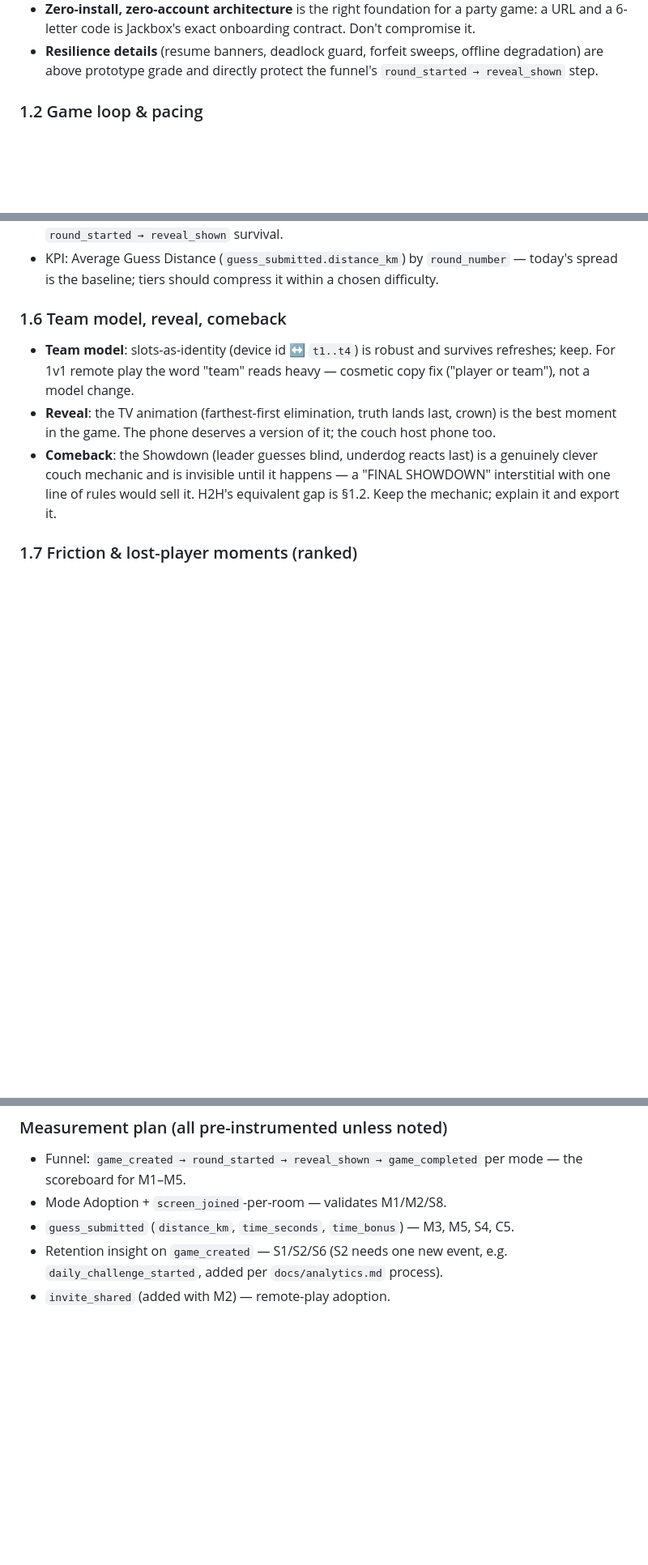
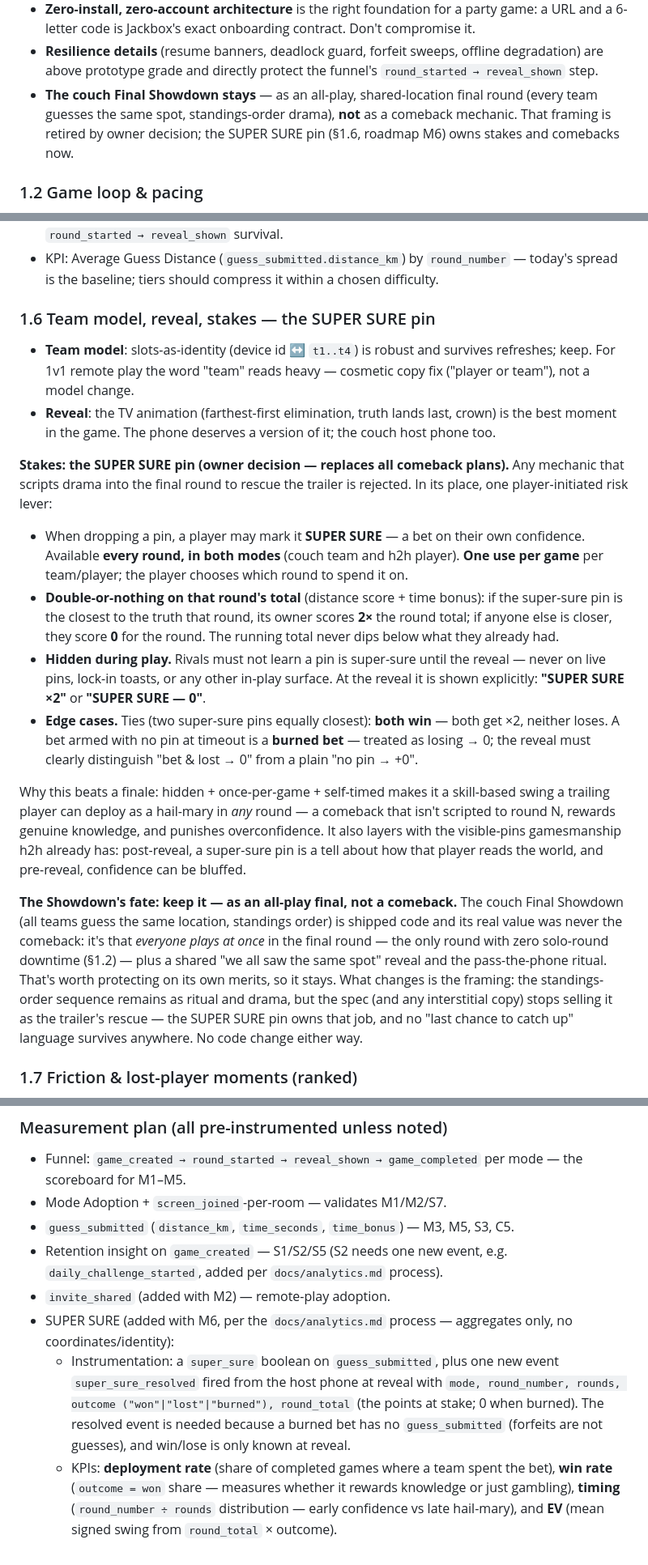
Before and after one commit to earino-assistant/geoparty, a Markdown page: docs/design-review.md, 3 parts joined by grey strips. Shown at 81% size. GitHub-like rendering; blank space fills up the shorter version.

Commit message:
Spec revision: kill finale comeback, adopt SUPER SURE pin as stakes system
Owner decisions folded into docs/design-review.md (doc-only, no code):
- Remove the final-round comeback concept (roadmap S3 deleted, SHOULD
  renumbered) and all comeback framing in §1.1/§1.2/§1.6/§2.3.
- Keep the shipped couch Final Showdown, reframed as a non-comeback
  all-play final round (explicit call + rationale in §1.6).
- Add the SUPER SURE pin spec (§1.6): once-per-game hidden
  double-or-nothing on a round's total, both modes, ties both win,
  burned bet -> 0, revealed only at reveal. New roadmap item M6 (MUST)
  with proposed instrumentation (super_sure flag on guess_submitted +
  super_sure_resolved event) and KPIs in the measurement plan.

Co-Authored-By: Claude Fable 5 <noreply@anthropic.com>

```diff
--- a/docs/design-review.md
+++ b/docs/design-review.md
@@ -32,6 +32,10 @@ tied to the PostHog KPIs we already collect (`docs/analytics.md`).
 - **Resilience details** (resume banners, deadlock guard, forfeit sweeps,
   offline degradation) are above prototype grade and directly protect the
   funnel's `round_started → reveal_shown` step.
+- **The couch Final Showdown stays** — as an all-play, shared-location final
+  round (every team guesses the same spot, standings-order drama), **not** as
+  a comeback mechanic. That framing is retired by owner decision; the SUPER
+  SURE pin (§1.6, roadmap M6) owns stakes and comebacks now.
 
 ### 1.2 Game loop & pacing
 
@@ -130,7 +143,7 @@ and can bury a new group in three unguessable rounds.
   `round_number` — today's spread is the baseline; tiers should compress it
   within a chosen difficulty.
 
-### 1.6 Team model, reveal, comeback
+### 1.6 Team model, reveal, stakes — the SUPER SURE pin
 
 - **Team model**: slots-as-identity (device id ↔ `t1..t4`) is robust and
   survives refreshes; keep. For 1v1 remote play the word "team" reads
@@ -138,10 +151,48 @@ and can bury a new group in three unguessable rounds.
 - **Reveal**: the TV animation (farthest-first elimination, truth lands
   last, crown) is the best moment in the game. The phone deserves a version
   of it; the couch host phone too.
-- **Comeback**: the Showdown (leader guesses blind, underdog reacts last)
-  is a genuinely clever couch mechanic and is invisible until it happens —
-  a "FINAL SHOWDOWN" interstitial with one line of rules would sell it.
-  H2H's equivalent gap is §1.2. Keep the mechanic; explain it and export it.
+
+**Stakes: the SUPER SURE pin (owner decision — replaces all comeback
+plans).** Any mechanic that scripts drama into the final round to rescue
+the trailer is rejected. In its place, one player-initiated risk lever:
+
+- When dropping a pin, a player may mark it **SUPER SURE** — a bet on their
+  own confidence. Available **every round, in both modes** (couch team and
+  h2h player). **One use per game** per team/player; the player chooses
+  which round to spend it on.
+- **Double-or-nothing on that round's total** (distance score + time
+  bonus): if the super-sure pin is the closest to the truth that round, its
+  owner scores **2×** the round total; if anyone else is closer, they score
+  **0** for the round. The running total never dips below what they already
+  had.
+- **Hidden during play.** Rivals must not learn a pin is super-sure until
+  the reveal — never on live pins, lock-in toasts, or any other in-play
+  surface. At the reveal it is shown explicitly: **"SUPER SURE ×2"** or
+  **"SUPER SURE — 0"**.
+- **Edge cases.** Ties (two super-sure pins equally closest): **both win**
+  — both get ×2, neither loses. A bet armed with no pin at timeout is a
+  **burned bet** — treated as losing → 0; the reveal must clearly
+  distinguish "bet & lost → 0" from a plain "no pin → +0".
+
+Why this beats a finale: hidden + once-per-game + self-timed makes it a
+skill-based swing a trailing player can deploy as a hail-mary in *any*
+round — a comeback that isn't scripted to round N, rewards genuine
+knowledge, and punishes overconfidence. It also layers with the
+visible-pins gamesmanship h2h already has: post-reveal, a super-sure pin is
+a tell about how that player reads the world, and pre-reveal, confidence
+can be bluffed.
+
+**The Showdown's fate: keep it — as an all-play final, not a comeback.**
+The couch Final Showdown (all teams guess the same location, standings
+order) is shipped code and its real value was never the comeback: it's
+that *everyone plays at once* in the final round — the only round with
+zero solo-round downtime (§1.2) — plus a shared "we all saw the same spot"
+reveal and the pass-the-phone ritual. That's worth protecting on its own
+merits, so it stays. What changes is the framing: the standings-order
+sequence remains as ritual and drama, but the spec (and any interstitial
+copy) stops selling it as the trailer's rescue — the SUPER SURE pin owns
+that job, and no "last chance to catch up" language survives anywhere.
+No code change either way.
 
 ### 1.7 Friction & lost-player moments (ranked)
 
@@ -295,9 +352,22 @@ seed, a score summary, and a clipboard string.
 
 - Funnel: `game_created → round_started → reveal_shown → game_completed`
   per mode — the scoreboard for M1–M5.
-- Mode Adoption + `screen_joined`-per-room — validates M1/M2/S8.
+- Mode Adoption + `screen_joined`-per-room — validates M1/M2/S7.
 - `guess_submitted` (`distance_km`, `time_seconds`, `time_bonus`) — M3, M5,
-  S4, C5.
-- Retention insight on `game_created` — S1/S2/S6 (S2 needs one new event,
+  S3, C5.
+- Retention insight on `game_created` — S1/S2/S5 (S2 needs one new event,
   e.g. `daily_challenge_started`, added per `docs/analytics.md` process).
 - `invite_shared` (added with M2) — remote-play adoption.
+- SUPER SURE (added with M6, per the `docs/analytics.md` process —
+  aggregates only, no coordinates/identity):
+  - Instrumentation: a `super_sure` boolean on `guess_submitted`, plus one
+    new event `super_sure_resolved` fired from the host phone at reveal
+    with `mode, round_number, rounds, outcome ("won"|"lost"|"burned"),
+    round_total` (the points at stake; 0 when burned). The resolved event
+    is needed because a burned bet has no `guess_submitted` (forfeits are
+    not guesses), and win/lose is only known at reveal.
+  - KPIs: **deployment rate** (share of completed games where a team spent
+    the bet), **win rate** (`outcome = won` share — measures whether it
+    rewards knowledge or just gambling), **timing** (`round_number ÷
+    rounds` distribution — early confidence vs late hail-mary), and **EV**
+    (mean signed swing from `round_total` × outcome).
```
Also changed, not shown: other parts of docs/design-review.md (+27 -12 lines).
